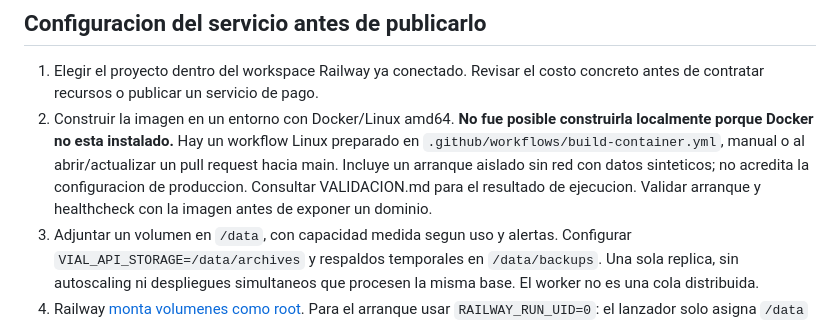
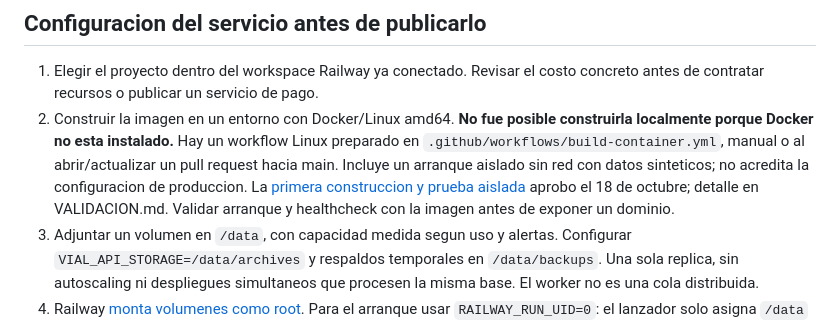
Before and after one commit to PabloGKSB/Monitoreo_Vial_PP, a Markdown page: deploy/README.md, the part around the change. Rendered like a GitHub page.

Commit message:
Documentar construccion y arranque aislado aprobados [skip ci]

```diff
--- a/deploy/README.md
+++ b/deploy/README.md
@@ -43,7 +43,8 @@ Dockerfile; los ajustes del servicio se registraran al conectarlo.
    Linux preparado en `.github/workflows/build-container.yml`, manual o al
    abrir/actualizar un pull request hacia main. Incluye un arranque aislado
    sin red con datos sinteticos; no acredita la configuracion de produccion.
-   Consultar VALIDACION.md para el resultado de ejecucion. Validar arranque
+   La [primera construccion y prueba aislada](https://github.com/PabloGKSB/Monitoreo_Vial_PP/actions/runs/39154037300)
+   aprobo el 18 de octubre; detalle en VALIDACION.md. Validar arranque
    y healthcheck con la imagen antes de exponer un dominio.
 3. Adjuntar un volumen en `/data`, con capacidad medida segun uso y alertas.
    Configurar `VIAL_API_STORAGE=/data/archives` y respaldos temporales en
```
Also changed, not shown: deploy/VALIDACION.md (+21 -4 lines).
